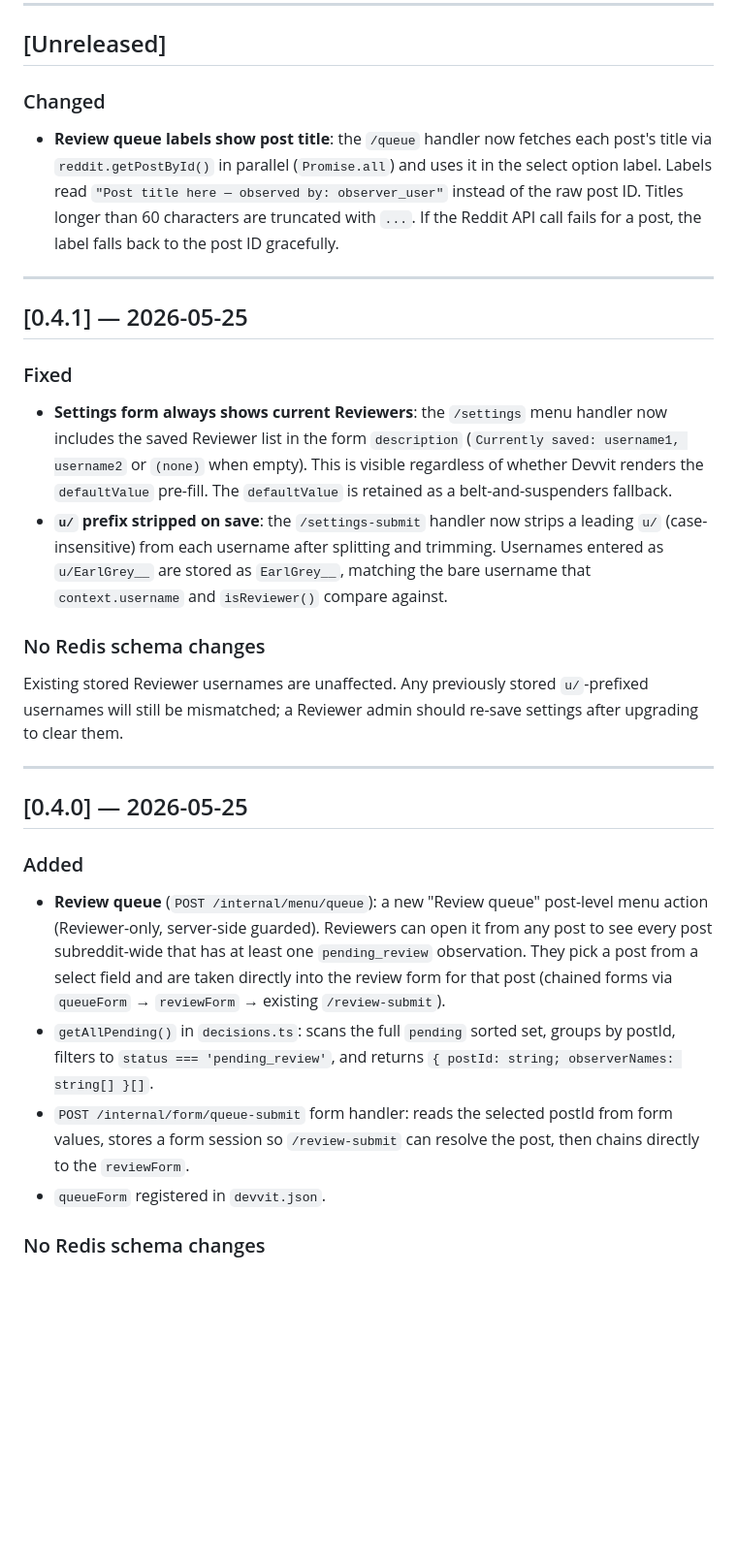
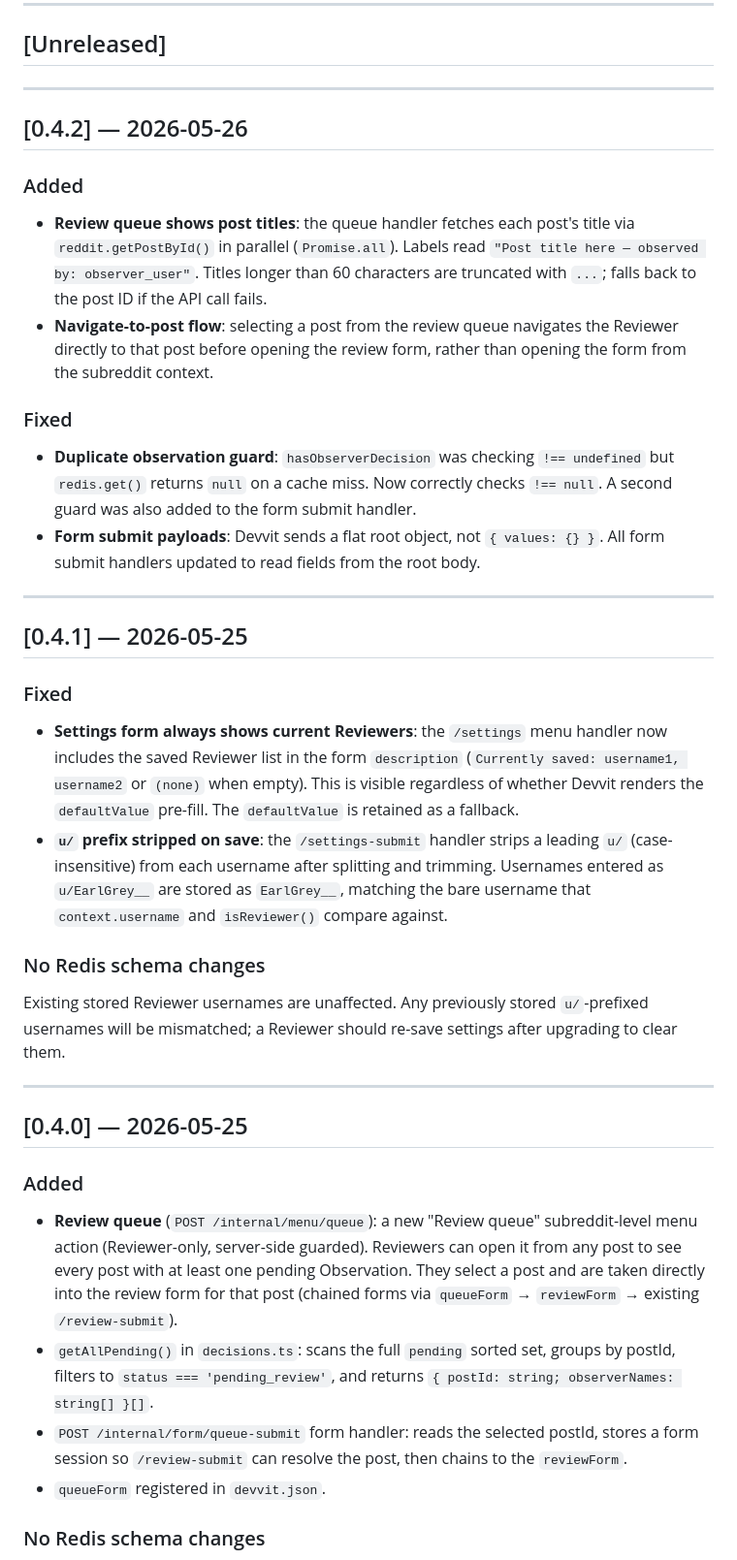
Before and after one commit to earlgreylabs/shadow-mod, a Markdown page: CHANGELOG.md, the part around one of its changes. Shown at 97% size. Drawn GitHub-style; blank space fills up the shorter version.

```diff
--- a/CHANGELOG.md
+++ b/CHANGELOG.md
@@ -9,9 +9,19 @@ This project uses [Semantic Versioning](https://semver.org/spec/v2.0.0.html).
 
 ## [Unreleased]
 
-### Changed
+---
 
-- **Review queue labels show post title**: the `/queue` handler now fetches each post's title via `reddit.getPostById()` in parallel (`Promise.all`) and uses it in the select option label. Labels read `"Post title here — observed by: observer_user"` instead of the raw post ID. Titles longer than 60 characters are truncated with `...`. If the Reddit API call fails for a post, the label falls back to the post ID gracefully.
+## [0.4.2] — 2026-05-26
+
+### Added
+
+- **Review queue shows post titles**: the queue handler fetches each post's title via `reddit.getPostById()` in parallel (`Promise.all`). Labels read `"Post title here — observed by: observer_user"`. Titles longer than 60 characters are truncated with `...`; falls back to the post ID if the API call fails.
+- **Navigate-to-post flow**: selecting a post from the review queue navigates the Reviewer directly to that post before opening the review form, rather than opening the form from the subreddit context.
+
+### Fixed
+
+- **Duplicate observation guard**: `hasObserverDecision` was checking `!== undefined` but `redis.get()` returns `null` on a cache miss. Now correctly checks `!== null`. A second guard was also added to the form submit handler.
+- **Form submit payloads**: Devvit sends a flat root object, not `{ values: {} }`. All form submit handlers updated to read fields from the root body.
 
 ---
 
@@ -19,12 +29,12 @@ This project uses [Semantic Versioning](https://semver.org/spec/v2.0.0.html).
 
 ### Fixed
 
-- **Settings form always shows current Reviewers**: the `/settings` menu handler now includes the saved Reviewer list in the form `description` (`Currently saved: username1, username2` or `(none)` when empty). This is visible regardless of whether Devvit renders the `defaultValue` pre-fill. The `defaultValue` is retained as a belt-and-suspenders fallback.
-- **`u/` prefix stripped on save**: the `/settings-submit` handler now strips a leading `u/` (case-insensitive) from each username after splitting and trimming. Usernames entered as `u/EarlGrey__` are stored as `EarlGrey__`, matching the bare username that `context.username` and `isReviewer()` compare against.
+- **Settings form always shows current Reviewers**: the `/settings` menu handler now includes the saved Reviewer list in the form `description` (`Currently saved: username1, username2` or `(none)` when empty). This is visible regardless of whether Devvit renders the `defaultValue` pre-fill. The `defaultValue` is retained as a fallback.
+- **`u/` prefix stripped on save**: the `/settings-submit` handler strips a leading `u/` (case-insensitive) from each username after splitting and trimming. Usernames entered as `u/EarlGrey__` are stored as `EarlGrey__`, matching the bare username that `context.username` and `isReviewer()` compare against.
 
 ### No Redis schema changes
 
-Existing stored Reviewer usernames are unaffected. Any previously stored `u/`-prefixed usernames will still be mismatched; a Reviewer admin should re-save settings after upgrading to clear them.
+Existing stored Reviewer usernames are unaffected. Any previously stored `u/`-prefixed usernames will be mismatched; a Reviewer should re-save settings after upgrading to clear them.
 
 ---
 
@@ -32,9 +42,9 @@ Existing stored Reviewer usernames are unaffected. Any previously stored `u/`-pr
 
 ### Added
 
-- **Review queue** (`POST /internal/menu/queue`): a new "Review queue" post-level menu action (Reviewer-only, server-side guarded). Reviewers can open it from any post to see every post subreddit-wide that has at least one `pending_review` observation. They pick a post from a select field and are taken directly into the review form for that post (chained forms via `queueForm` → `reviewForm` → existing `/review-submit`).
+- **Review queue** (`POST /internal/menu/queue`): a new "Review queue" subreddit-level menu action (Reviewer-only, server-side guarded). Reviewers can open it from any post to see every post with at least one pending Observation. They select a post and are taken directly into the review form for that post (chained forms via `queueForm` → `reviewForm` → existing `/review-submit`).
 - `getAllPending()` in `decisions.ts`: scans the full `pending` sorted set, groups by postId, filters to `status === 'pending_review'`, and returns `{ postId: string; observerNames: string[] }[]`.
-- `POST /internal/form/queue-submit` form handler: reads the selected postId from form values, stores a form session so `/review-submit` can resolve the post, then chains directly to the `reviewForm`.
+- `POST /internal/form/queue-submit` form handler: reads the selected postId, stores a form session so `/review-submit` can resolve the post, then chains to the `reviewForm`.
 - `queueForm` registered in `devvit.json`.
 
 ### No Redis schema changes
```
Also changed, not shown: other parts of CHANGELOG.md (+20 -44 lines).
